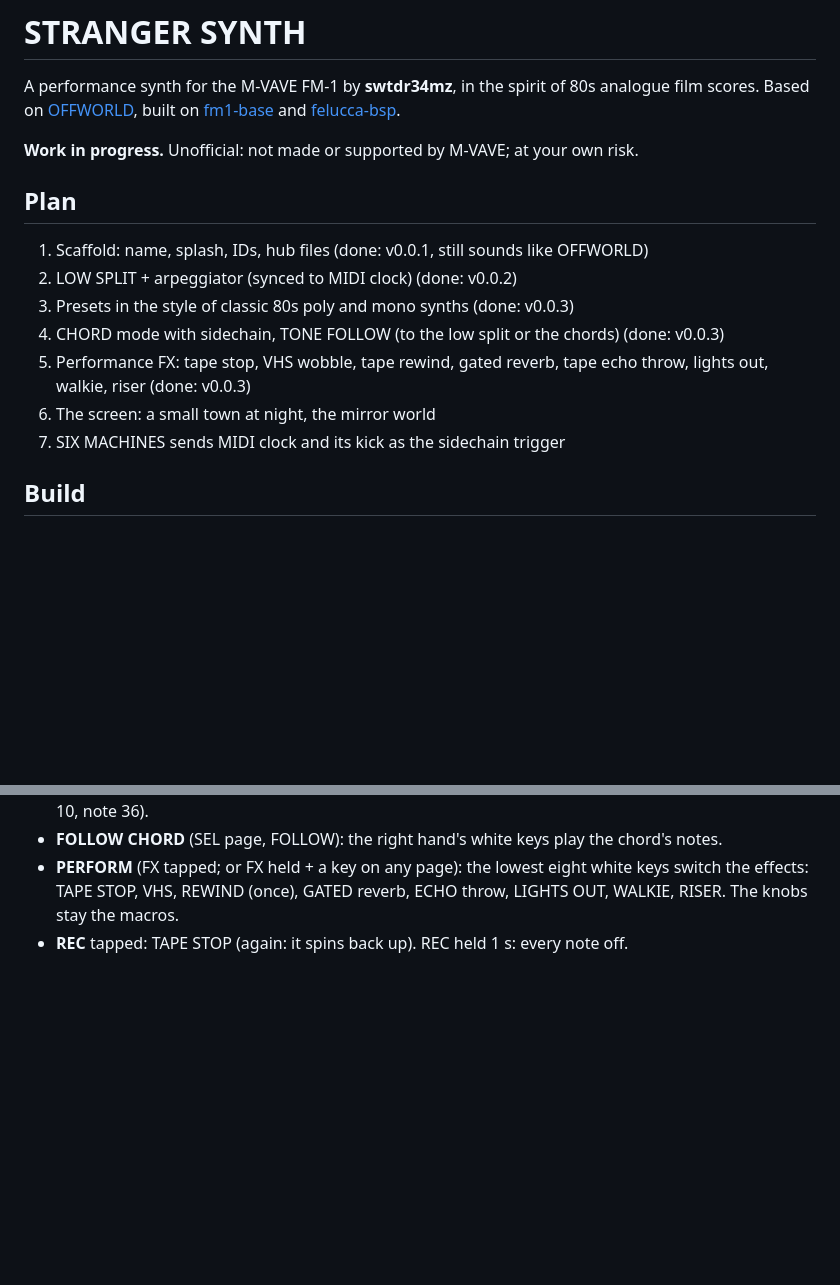
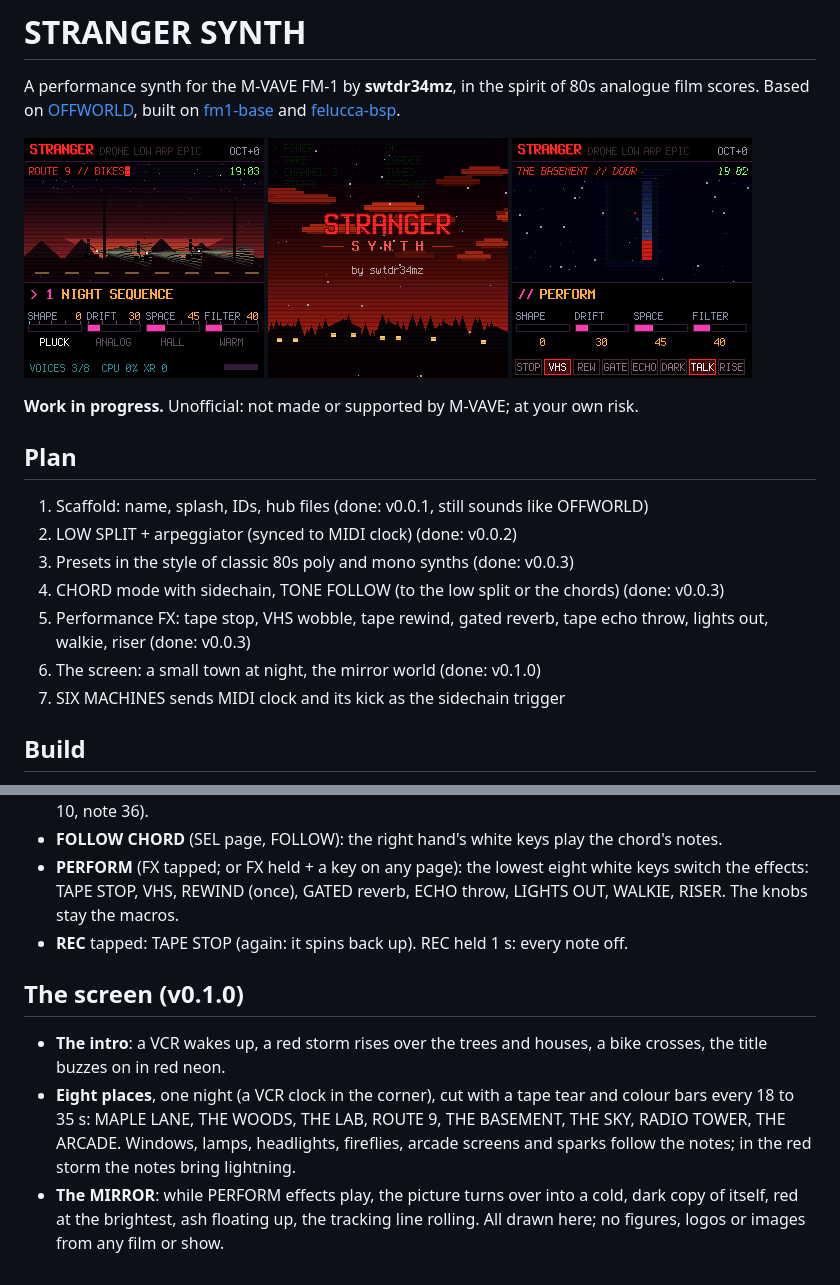
Before and after one commit to swtdr34mz-afk/STRANGER_SYNTH, a Markdown page: README.md, 2 parts joined by grey strips. Drawn GitHub-style; pictures changed too: site/img/screen-main.png, site/img/screen-mirror.png (added), site/img/screen-splash.png (added); blank space fills up the shorter version.

```diff
--- a/README.md
+++ b/README.md
@@ -3,6 +3,8 @@
 A performance synth for the M-VAVE FM-1 by **swtdr34mz**, in the spirit of 80s analogue film scores. Based on
 [OFFWORLD](https://github.com/swtdr34mz-afk/OFFWORLD), built on [fm1-base](https://github.com/charlesvestal/fm1-base)
 and [felucca-bsp](https://github.com/hugelton/felucca-bsp).
+
+![STRANGER SYNTH](site/img/screen-main.png) ![The title](site/img/screen-splash.png) ![The mirror](site/img/screen-mirror.png)
 
 **Work in progress.** Unofficial: not made or supported by M-VAVE; at your own risk.
 
@@ -13,7 +15,7 @@ and [felucca-bsp](https://github.com/hugelton/felucca-bsp).
 3. Presets in the style of classic 80s poly and mono synths (done: v0.0.3)
 4. CHORD mode with sidechain, TONE FOLLOW (to the low split or the chords) (done: v0.0.3)
 5. Performance FX: tape stop, VHS wobble, tape rewind, gated reverb, tape echo throw, lights out, walkie, riser (done: v0.0.3)
-6. The screen: a small town at night, the mirror world
+6. The screen: a small town at night, the mirror world (done: v0.1.0)
 7. SIX MACHINES sends MIDI clock and its kick as the sidechain trigger
 
 ## Build
@@ -42,3 +44,12 @@ GitHub Actions builds the `.fwsc` on every push (Actions > the run > Artifacts)
 - **PERFORM** (FX tapped; or FX held + a key on any page): the lowest eight white keys switch the effects:
   TAPE STOP, VHS, REWIND (once), GATED reverb, ECHO throw, LIGHTS OUT, WALKIE, RISER. The knobs stay the macros.
 - **REC** tapped: TAPE STOP (again: it spins back up). REC held 1 s: every note off.
+
+## The screen (v0.1.0)
+
+- **The intro**: a VCR wakes up, a red storm rises over the trees and houses, a bike crosses, the title buzzes on in red neon.
+- **Eight places**, one night (a VCR clock in the corner), cut with a tape tear and colour bars every 18 to 35 s:
+  MAPLE LANE, THE WOODS, THE LAB, ROUTE 9, THE BASEMENT, THE SKY, RADIO TOWER, THE ARCADE. Windows, lamps, headlights,
+  fireflies, arcade screens and sparks follow the notes; in the red storm the notes bring lightning.
+- **The MIRROR**: while PERFORM effects play, the picture turns over into a cold, dark copy of itself, red at the
+  brightest, ash floating up, the tracking line rolling. All drawn here; no figures, logos or images from any film or show.
```
Also changed, not shown: site/img/screen-arcade.png (added), 3 other files.
